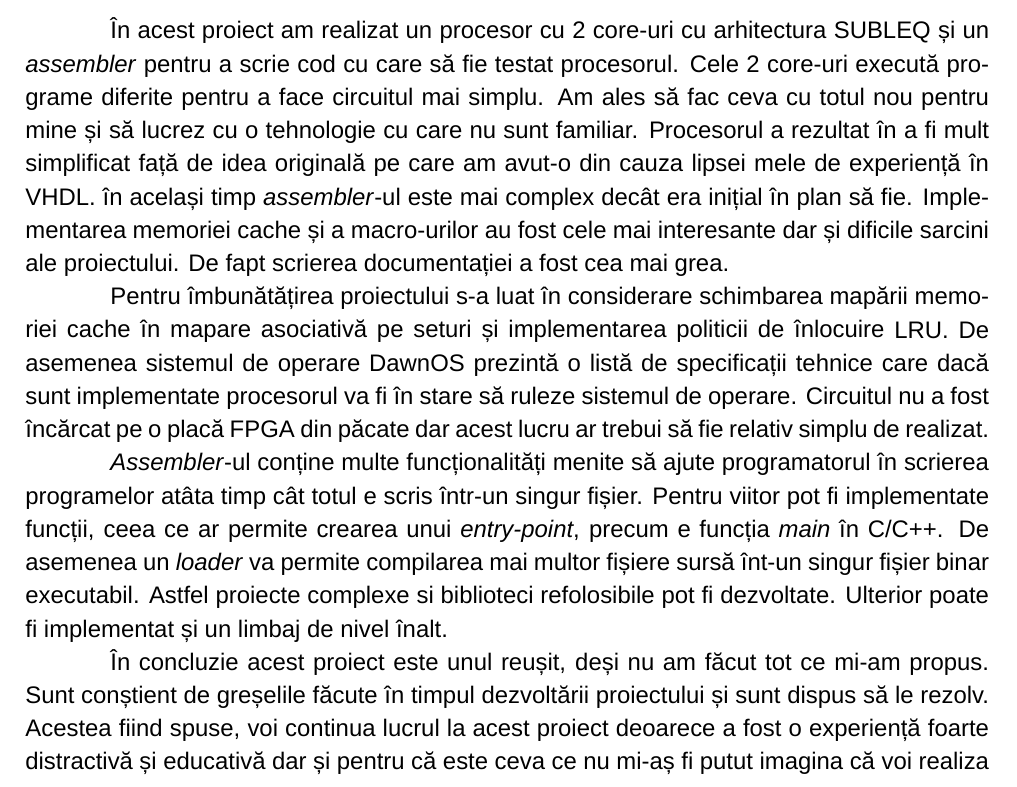
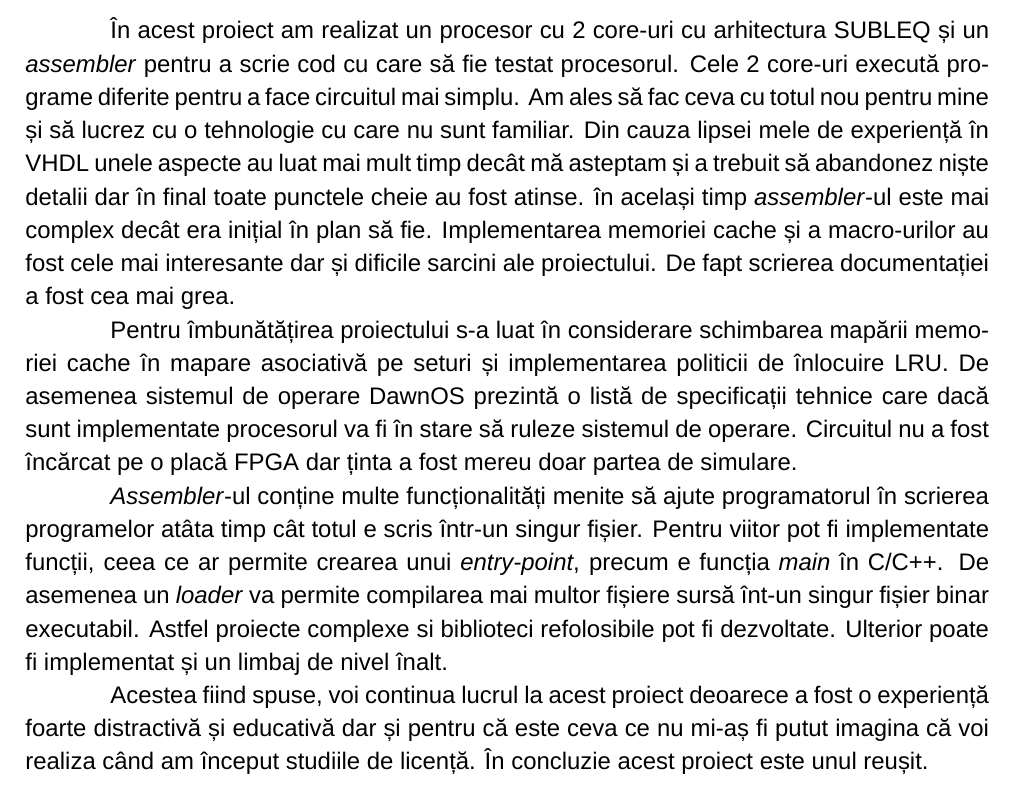
Before and after one commit to daniel1hort/degree-project, a LaTeX thesis (subleq_docs/main.tex, which reads subleq_docs/chapters/conclusion.tex): part of page 38 of 42, cut so that both start at the same text. Compiled offline with XeLaTeX; a missing font is replaced by an installed copy or a similar font.

Commit message:
final documentation

```diff
--- a/subleq_docs/chapters/conclusion.tex
+++ b/subleq_docs/chapters/conclusion.tex
@@ -5,9 +5,10 @@
     În acest proiect am realizat un procesor cu 2 core-uri cu arhitectura \acrshort{subleq} și un
     \emph{assembler} pentru a scrie cod cu care să fie testat procesorul. Cele 2 core-uri execută
     programe diferite pentru a face circuitul mai simplu. Am ales să fac ceva cu totul nou pentru
-    mine și să lucrez cu o tehnologie cu care nu sunt familiar. Procesorul a rezultat în a fi
-    mult simplificat față de idea originală pe care am avut-o din cauza lipsei mele de experiență
-    în \acrshort{vhdl}. în același timp \emph{assembler}-ul este mai complex decât era inițial în plan
+    mine și să lucrez cu o tehnologie cu care nu sunt familiar. Din cauza lipsei mele de experiență
+    în \acrshort{vhdl} unele aspecte au luat mai mult timp decât mă asteptam și a trebuit să abandonez
+    niște detalii dar în final toate punctele cheie au fost atinse.
+    în același timp \emph{assembler}-ul este mai complex decât era inițial în plan
     să fie. Implementarea memoriei cache și a macro-urilor au fost cele mai interesante dar și
     dificile sarcini ale proiectului. De fapt scrierea documentației a fost cea mai grea.
 
@@ -15,8 +16,7 @@
     cache în mapare asociativă pe seturi și implementarea politicii de înlocuire \acrshort{lru}.
     De asemenea sistemul de operare DawnOS prezintă o listă de specificații tehnice care
     dacă sunt implementate procesorul va fi în stare să ruleze sistemul de operare. Circuitul nu a
-    fost încărcat pe o placă \acrshort{fpga} din păcate dar acest lucru ar trebui să fie relativ simplu
-    de realizat.
+    fost încărcat pe o placă \acrshort{fpga} dar ținta a fost mereu doar partea de simulare.
 
     \emph{Assembler}-ul conține multe funcționalități menite să ajute programatorul în scrierea
     programelor atâta timp cât totul e scris într-un singur fișier. Pentru viitor pot fi
@@ -26,9 +26,7 @@
     refolosibile pot fi dezvoltate. Ulterior poate fi implementat și un limbaj de nivel
     înalt.
 
-    În concluzie acest proiect este unul reușit, deși nu am făcut tot ce mi-am propus.
-    Sunt conștient de greșelile făcute în timpul dezvoltării proiectului și sunt dispus să le rezolv.
     Acestea fiind spuse, voi continua lucrul la acest proiect deoarece a fost o experiență foarte
     distractivă și educativă dar și pentru că este ceva ce nu mi-aș fi putut imagina că voi
-    realiza când am început studiile de licență.
+    realiza când am început studiile de licență. În concluzie acest proiect este unul reușit.
 \end{document}
```
Also changed, not shown: documentation.pdf (added).
